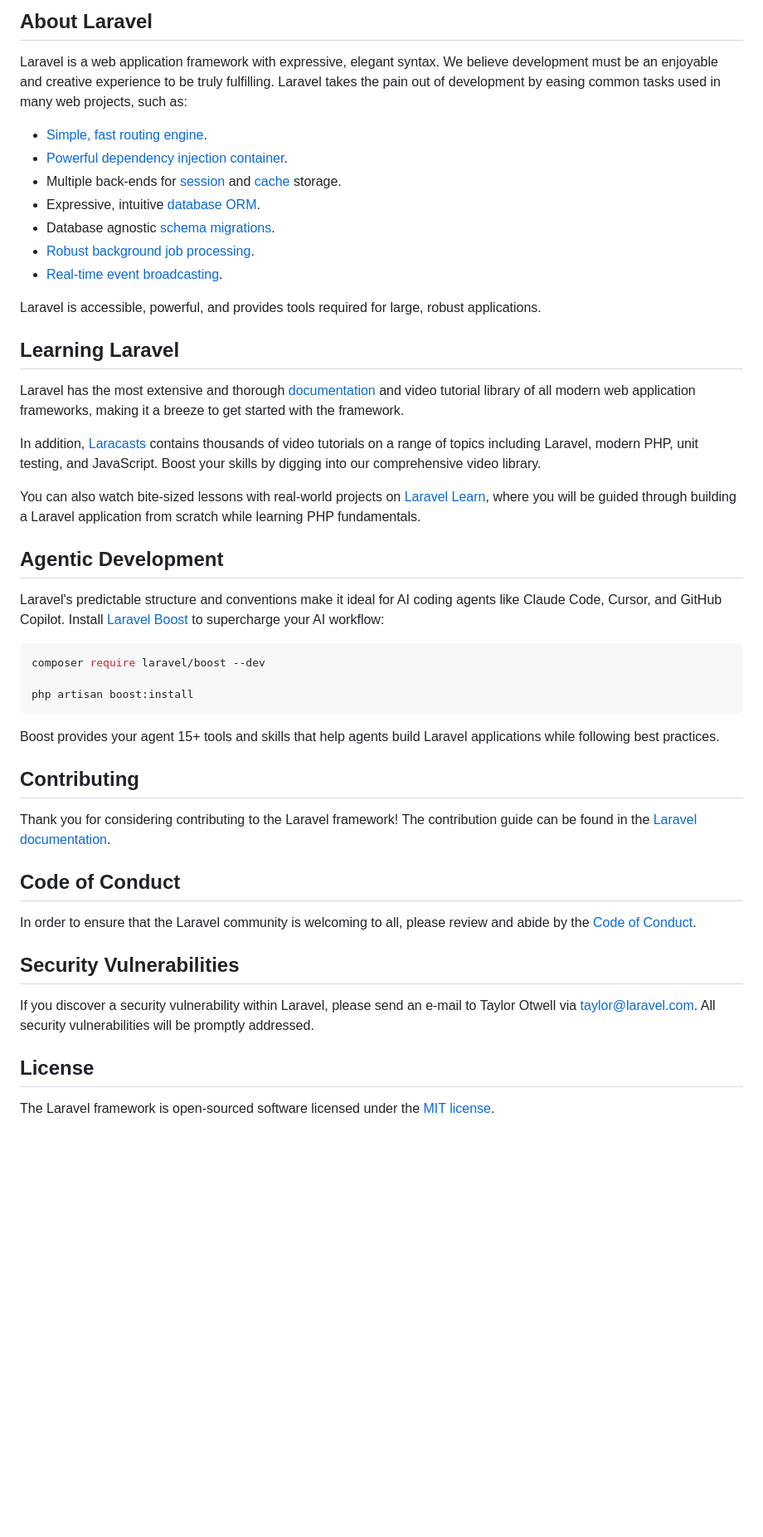
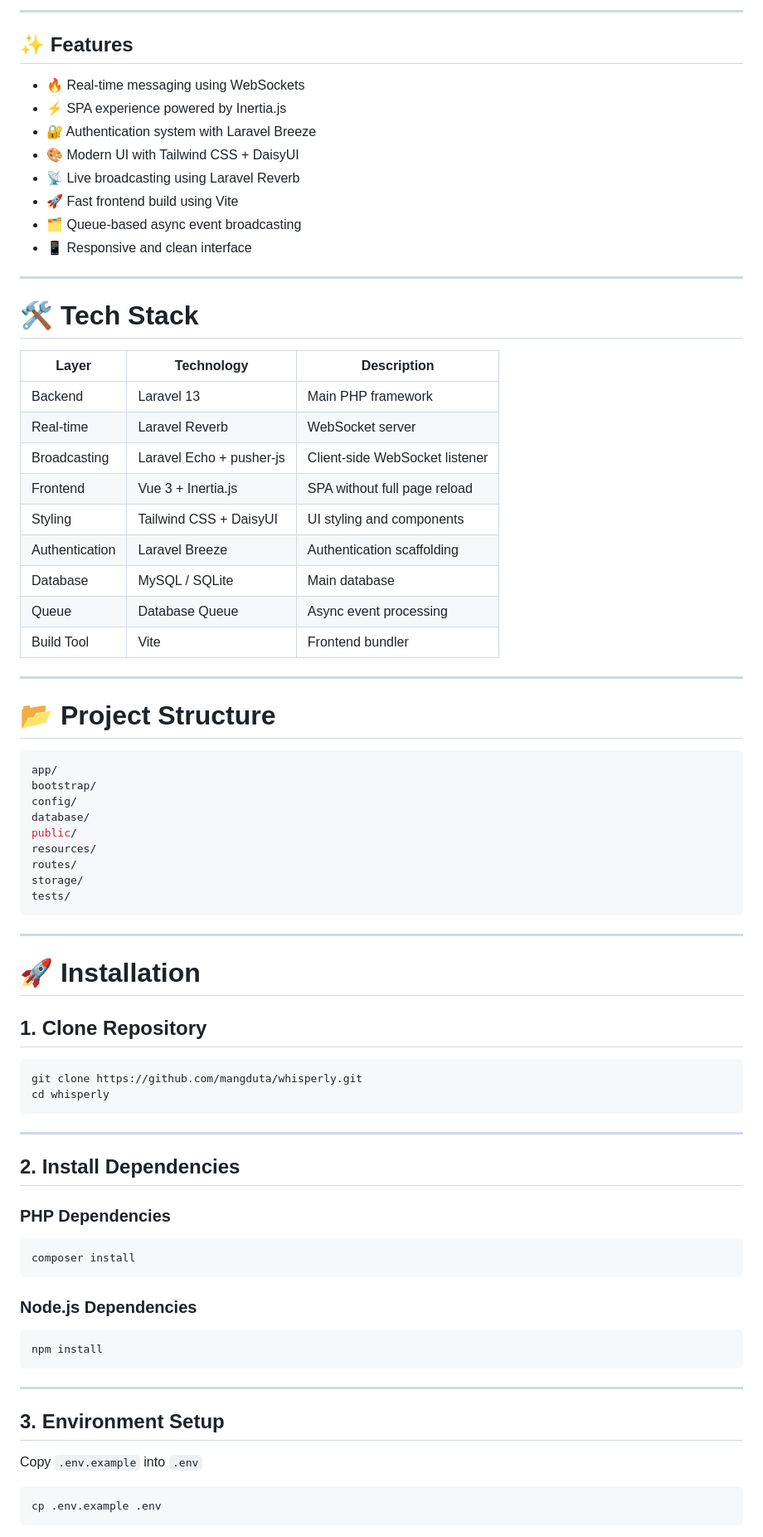
Before and after one commit to mangduta/whisperly, a Markdown page: README.md, the part around one of its changes. Shown at 83% size. Rendered like a GitHub page; blank space fills up the shorter version.

````diff
--- a/README.md
+++ b/README.md
@@ -9,50 +5,83 @@
 
-## About Laravel
+---
 
-Laravel is a web application framework with expressive, elegant syntax. We believe development must be an enjoyable and creative experience to be truly fulfilling. Laravel takes the pain out of development by easing common tasks used in many web projects, such as:
+## ✨ Features
 
-- [Simple, fast routing engine](https://laravel.com/docs/routing).
-- [Powerful dependency injection container](https://laravel.com/docs/container).
-- Multiple back-ends for [session](https://laravel.com/docs/session) and [cache](https://laravel.com/docs/cache) storage.
-- Expressive, intuitive [database ORM](https://laravel.com/docs/eloquent).
-- Database agnostic [schema migrations](https://laravel.com/docs/migrations).
-- [Robust background job processing](https://laravel.com/docs/queues).
-- [Real-time event broadcasting](https://laravel.com/docs/broadcasting).
+- 🔥 Real-time messaging using WebSockets
+- ⚡ SPA experience powered by Inertia.js
+- 🔐 Authentication system with Laravel Breeze
+- 🎨 Modern UI with Tailwind CSS + DaisyUI
+- 📡 Live broadcasting using Laravel Reverb
+- 🚀 Fast frontend build using Vite
+- 🗂️ Queue-based async event broadcasting
+- 📱 Responsive and clean interface
 
-Laravel is accessible, powerful, and provides tools required for large, robust applications.
+---
 
-## Learning Laravel
+# 🛠️ Tech Stack
 
-Laravel has the most extensive and thorough [documentation](https://laravel.com/docs) and video tutorial library of all modern web application frameworks, making it a breeze to get started with the framework.
+| Layer | Technology | Description |
+|------|------|------|
+| Backend | Laravel 13 | Main PHP framework |
+| Real-time | Laravel Reverb | WebSocket server |
+| Broadcasting | Laravel Echo + pusher-js | Client-side WebSocket listener |
+| Frontend | Vue 3 + Inertia.js | SPA without full page reload |
+| Styling | Tailwind CSS + DaisyUI | UI styling and components |
+| Authentication | Laravel Breeze | Authentication scaffolding |
+| Database | MySQL / SQLite | Main database |
+| Queue | Database Queue | Async event processing |
+| Build Tool | Vite | Frontend bundler |
 
-In addition, [Laracasts](https://laracasts.com) contains thousands of video tutorials on a range of topics including Laravel, modern PHP, unit testing, and JavaScript. Boost your skills by digging into our comprehensive video library.
+---
 
-You can also watch bite-sized lessons with real-world projects on [Laravel Learn](https://laravel.com/learn), where you will be guided through building a Laravel application from scratch while learning PHP fundamentals.
-
-## Agentic Development
-
-Laravel's predictable structure and conventions make it ideal for AI coding agents like Claude Code, Cursor, and GitHub Copilot. Install [Laravel Boost](https://laravel.com/docs/ai) to supercharge your AI workflow:
+# 📂 Project Structure
 
 ```bash
-composer require laravel/boost --dev
-
-php artisan boost:install
+app/
+bootstrap/
+config/
+database/
+public/
+resources/
+routes/
+storage/
+tests/
 ```
 
-Boost provides your agent 15+ tools and skills that help agents build Laravel applications while following best practices.
+---
 
-## Contributing
+# 🚀 Installation
 
-Thank you for considering contributing to the Laravel framework! The contribution guide can be found in the [Laravel documentation](https://laravel.com/docs/contributions).
+## 1. Clone Repository
 
-## Code of Conduct
+```bash
+git clone https://github.com/mangduta/whisperly.git
+cd whisperly
+```
 
-In order to ensure that the Laravel community is welcoming to all, please review and abide by the [Code of Conduct](https://laravel.com/docs/contributions#code-of-conduct).
+---
 
-## Security Vulnerabilities
+## 2. Install Dependencies
 
-If you discover a security vulnerability within Laravel, please send an e-mail to Taylor Otwell via [taylor@laravel.com](mailto:taylor@laravel.com). All security vulnerabilities will be promptly addressed.
+### PHP Dependencies
 
-## License
+```bash
+composer install
+```
 
-The Laravel framework is open-sourced software licensed under the [MIT license](https://opensource.org/licenses/MIT).
+### Node.js Dependencies
+
+```bash
+npm install
+```
+
+---
+
+## 3. Environment Setup
+
+Copy `.env.example` into `.env`
+
+```bash
+cp .env.example .env
+```
+
````
Also changed, not shown: other parts of README.md (+118 -7 lines).
